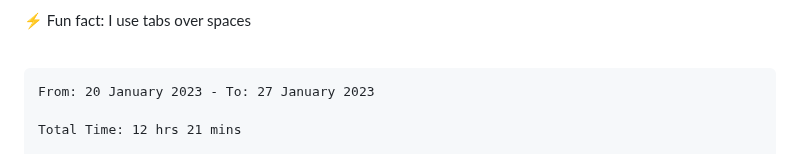
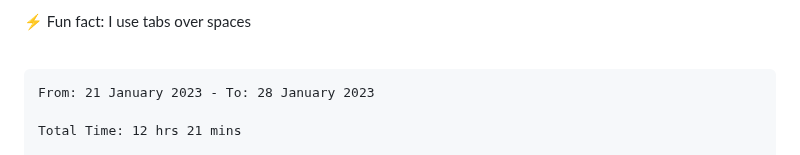
Before and after one commit to MeowKJ/MeowKJ, a Markdown page: README.md, the part around the change. GitHub-like rendering.

Commit message:
Updated waka-readme graph with new metrics

````diff
--- a/README.md
+++ b/README.md
@@ -17,7 +17,7 @@
 <!--START_SECTION:waka-->
 
 ```text
-From: 20 January 2023 - To: 27 January 2023
+From: 21 January 2023 - To: 28 January 2023
 
 Total Time: 12 hrs 21 mins
 
````
